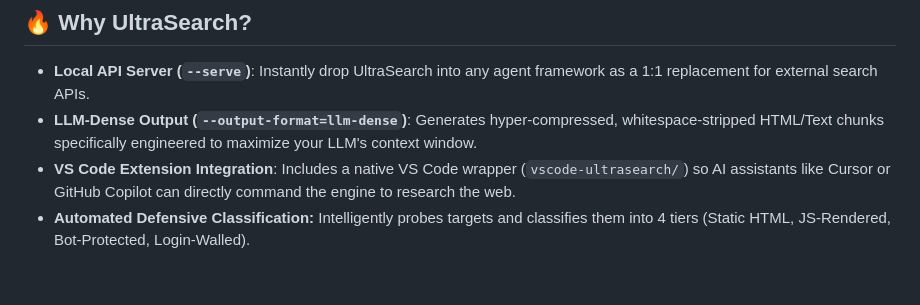
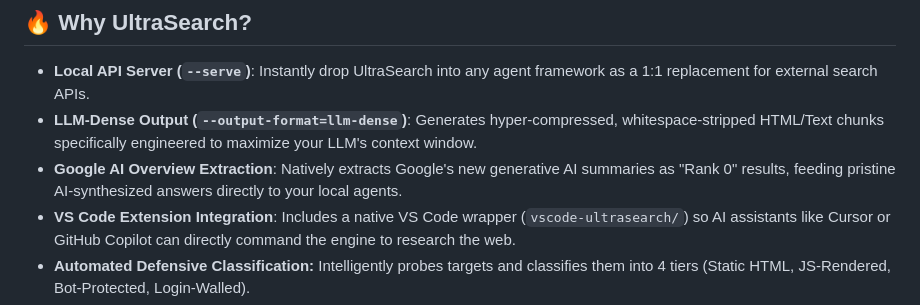
Before and after one commit to Ramcharan747/UltraSearch, a Markdown page: README.md, the part around the change. Drawn GitHub-style; blank space fills up the shorter version.

Commit message:
Docs: Add Google AI Overview Extraction to feature list

```diff
--- a/README.md
+++ b/README.md
@@ -19,6 +19,7 @@ Tired of API rate limits, expensive credits, and restrictive scraping policies f
 
 - **Local API Server (`--serve`)**: Instantly drop UltraSearch into any agent framework as a 1:1 replacement for external search APIs.
 - **LLM-Dense Output (`--output-format=llm-dense`)**: Generates hyper-compressed, whitespace-stripped HTML/Text chunks specifically engineered to maximize your LLM's context window.
+- **Google AI Overview Extraction**: Natively extracts Google's new generative AI summaries as "Rank 0" results, feeding pristine AI-synthesized answers directly to your local agents.
 - **VS Code Extension Integration**: Includes a native VS Code wrapper (`vscode-ultrasearch/`) so AI assistants like Cursor or GitHub Copilot can directly command the engine to research the web.
 - **Automated Defensive Classification:** Intelligently probes targets and classifies them into 4 tiers (Static HTML, JS-Rendered, Bot-Protected, Login-Walled).
 - **Human-Mimicry Solvers:** Features a robust ML-trained trajectory generator that simulates human cursor movements and input latency to flawlessly bypass zero-click CAPTCHAs.
```
